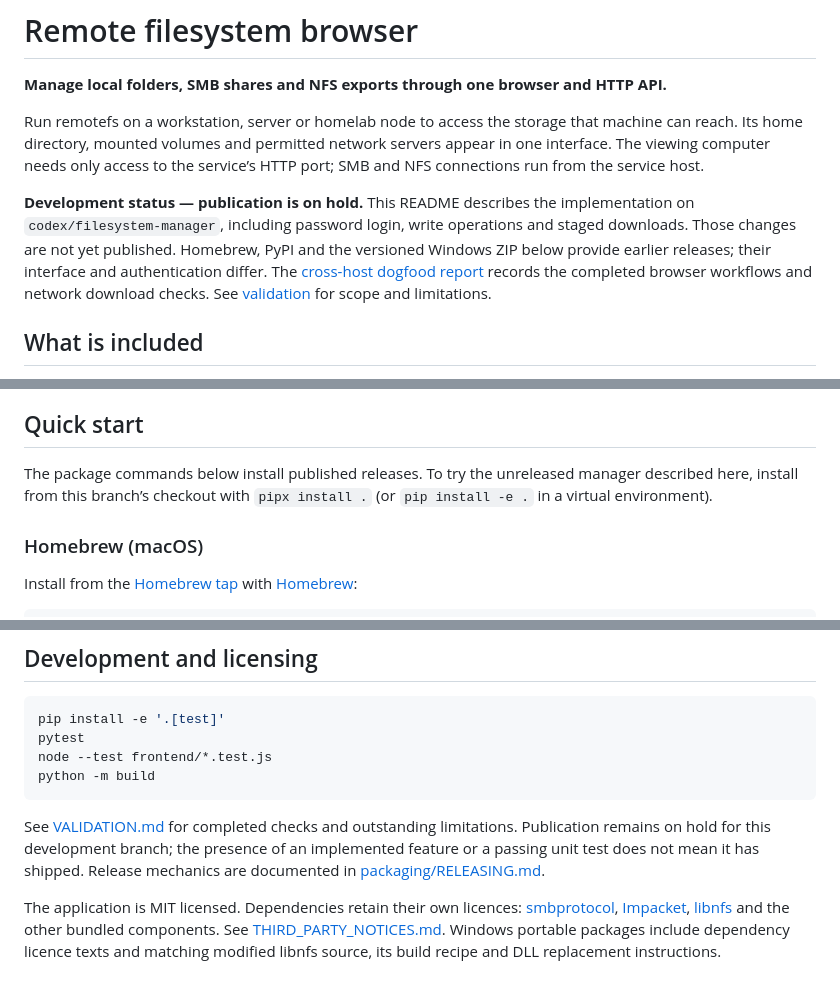
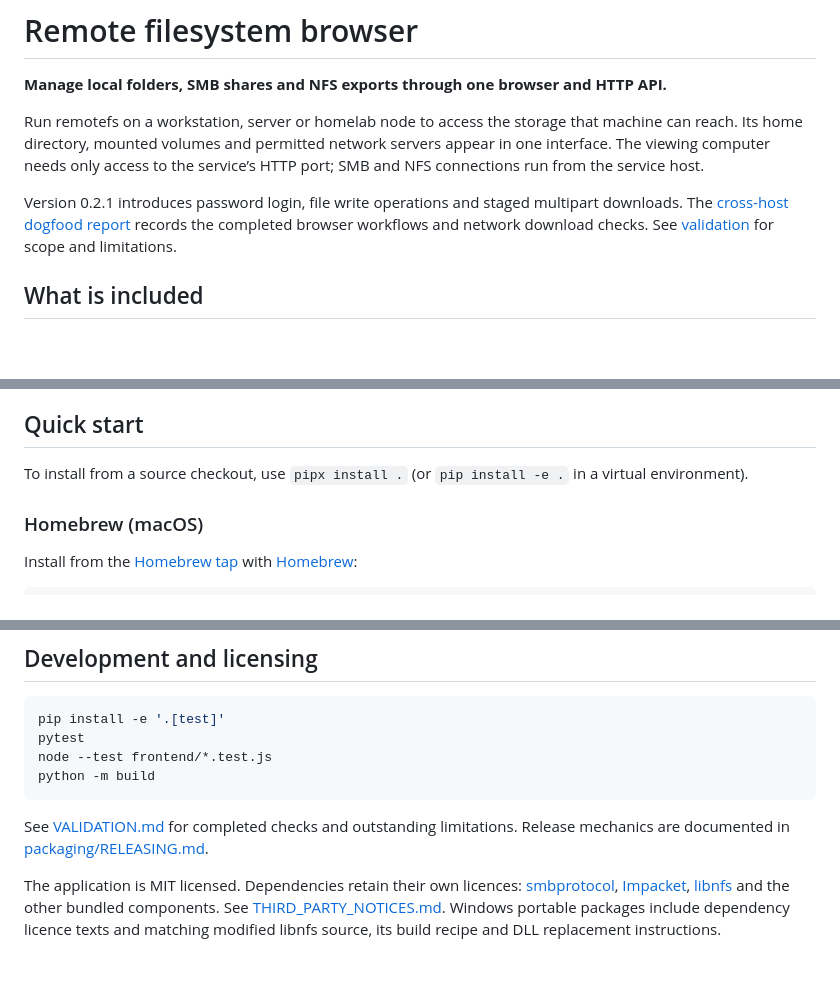
Before and after one commit to mightymorgs/remote-fs-browser, a Markdown page: README.md, 3 parts joined by grey strips. Rendered like a GitHub page; blank space fills up the shorter version.

Commit message:
Prepare README for the 0.2.1 release

````diff
--- a/README.md
+++ b/README.md
@@ -4,7 +4,7 @@
 
 Run remotefs on a workstation, server or homelab node to access the storage that machine can reach. Its home directory, mounted volumes and permitted network servers appear in one interface. The viewing computer needs only access to the service’s HTTP port; SMB and NFS connections run from the service host.
 
-**Development status — publication is on hold.** This README describes the implementation on `codex/filesystem-manager`, including password login, write operations and staged downloads. Those changes are not yet published. Homebrew, PyPI and the versioned Windows ZIP below provide earlier releases; their interface and authentication differ. The [cross-host dogfood report](docs/validation/2026-09-11-dogfood.md) records the completed browser workflows and network download checks. See [validation](VALIDATION.md) for scope and limitations.
+Version 0.2.1 introduces password login, file write operations and staged multipart downloads. The [cross-host dogfood report](docs/validation/2026-09-11-dogfood.md) records the completed browser workflows and network download checks. See [validation](VALIDATION.md) for scope and limitations.
 
 ## What is included
 
@@ -16,7 +16,7 @@ Run remotefs on a workstation, server or homelab node to access the storage that
 
 ## Quick start
 
-The package commands below install published releases. To try the unreleased manager described here, install from this branch’s checkout with `pipx install .` (or `pip install -e .` in a virtual environment).
+To install from a source checkout, use `pipx install .` (or `pip install -e .` in a virtual environment).
 
 ### Homebrew (macOS)
 
@@ -304,6 +304,6 @@ node --test frontend/*.test.js
 python -m build
 ```
 
-See [VALIDATION.md](VALIDATION.md) for completed checks and outstanding limitations. Publication remains on hold for this development branch; the presence of an implemented feature or a passing unit test does not mean it has shipped. Release mechanics are documented in [packaging/RELEASING.md](packaging/RELEASING.md).
+See [VALIDATION.md](VALIDATION.md) for completed checks and outstanding limitations. Release mechanics are documented in [packaging/RELEASING.md](packaging/RELEASING.md).
 
 The application is MIT licensed. Dependencies retain their own licences: [smbprotocol](https://github.com/jborean93/smbprotocol), [Impacket](https://github.com/fortra/impacket), [libnfs](https://github.com/sahlberg/libnfs) and the other bundled components. See [THIRD_PARTY_NOTICES.md](THIRD_PARTY_NOTICES.md). Windows portable packages include dependency licence texts and matching modified libnfs source, its build recipe and DLL replacement instructions.
````
